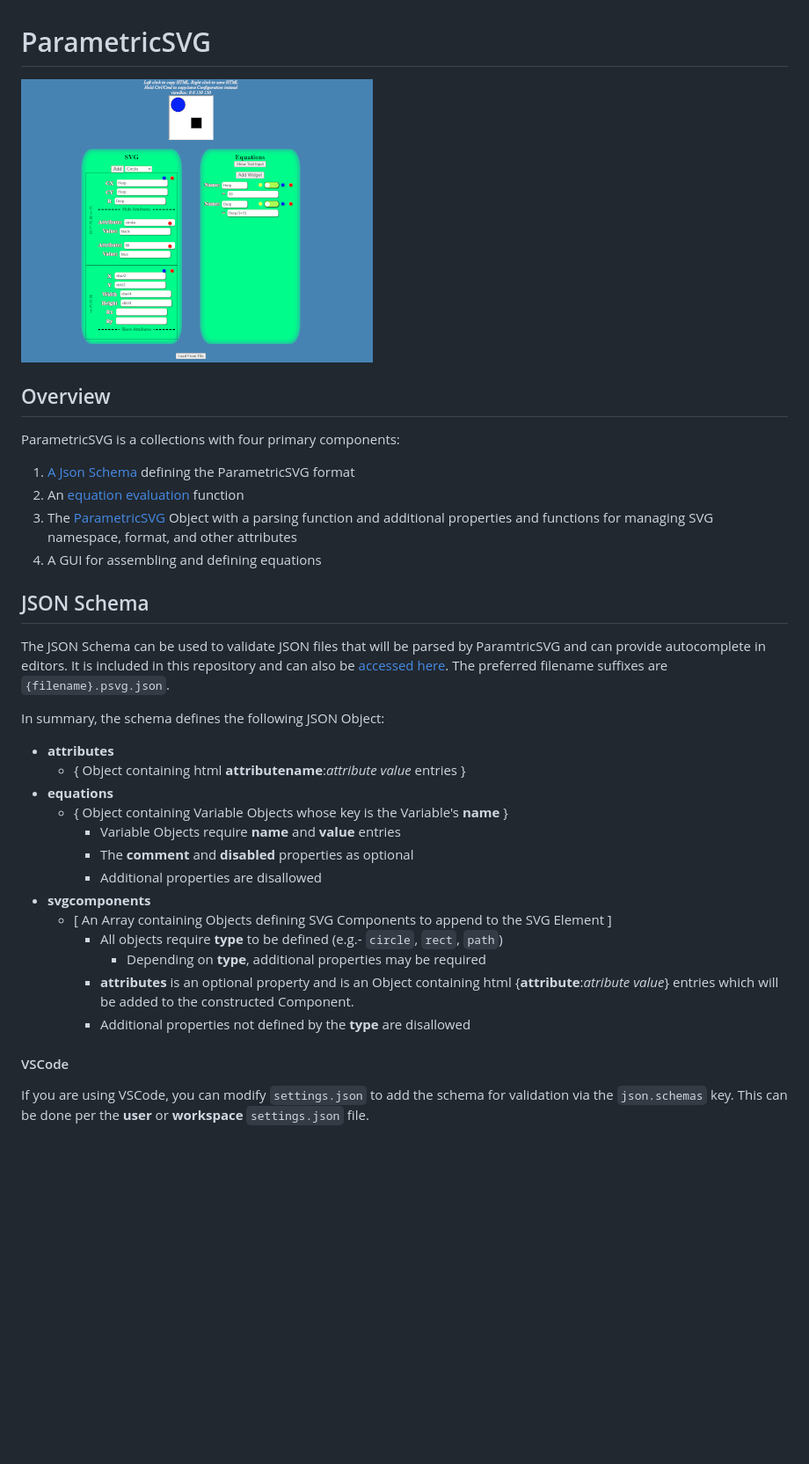
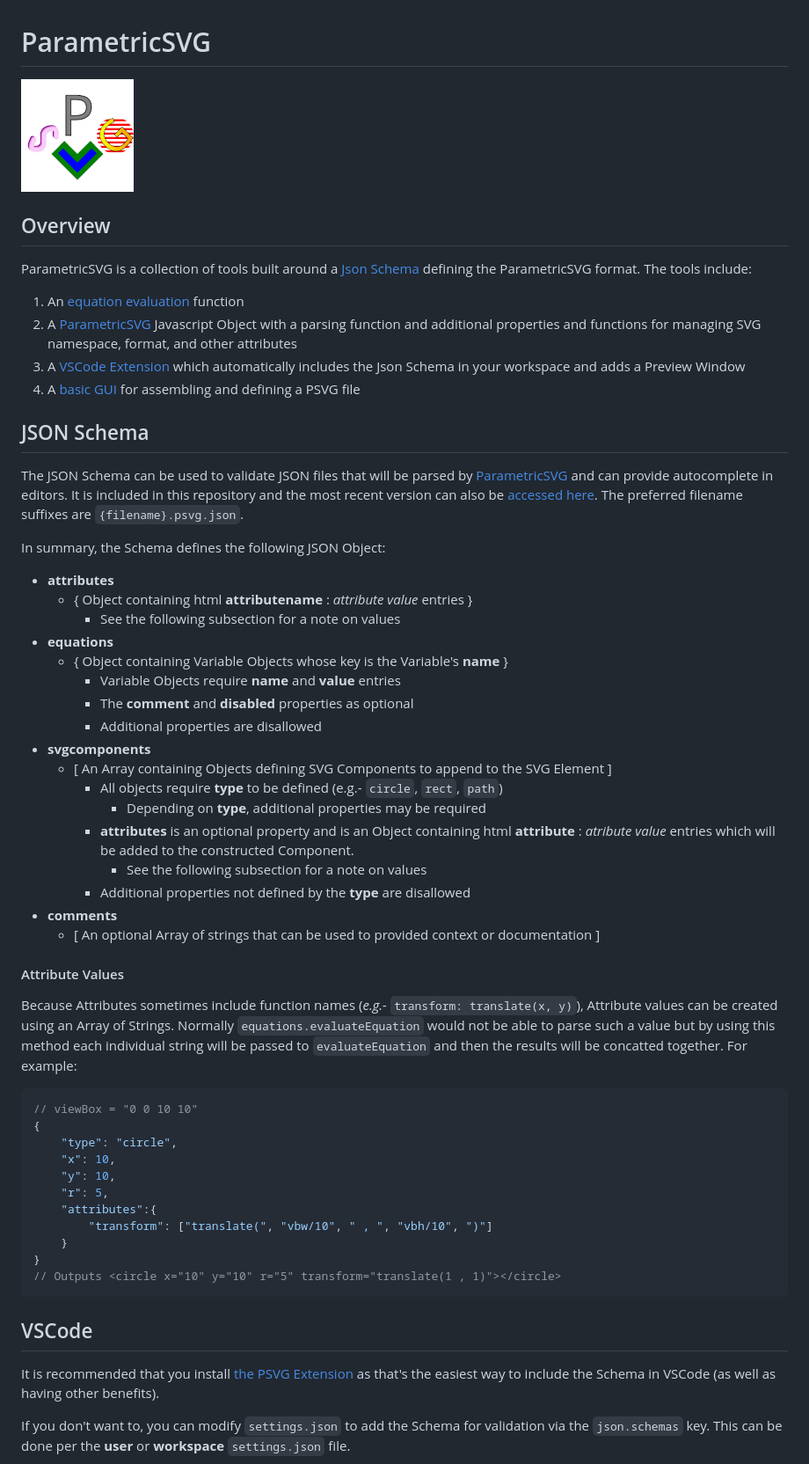
Before and after one commit to AdamantLife/ParametricSVG, a Markdown page: README.md, the part around the change printed below. Shown: that part at 88% size. Rendered like a GitHub page; pictures changed too: readmeimages/icon.png (added); blank space fills up the shorter version.

Commit message:
Project Revamp
Moved away from the project being built around the GUI (due to increased scope) to being focused mainly to the Schema. This resulted in expanding the schema and adding additional tools

````diff
--- a/README.md
+++ b/README.md
@@ -1,19 +1,20 @@
 # ParametricSVG
-![](readmeimages/preview.png)
+![](readmeimages/icon.png)
 
 ## Overview
-ParametricSVG is a collections with four primary components:
-1. [A Json Schema](#json-schema) defining the ParametricSVG format
-2. An [equation evaluation](#equations) function
-3. The [ParametricSVG](#parametricsvg) Object with a parsing function and additional properties and functions for managing SVG namespace, format, and other attributes
-4. A GUI for assembling and defining equations
+ParametricSVG is a collection of tools built around a [Json Schema](#json-schema) defining the ParametricSVG format. The tools include:
+1. An [equation evaluation](#equations) function
+2. A [ParametricSVG](#parametricsvgjs) Javascript Object with a parsing function and additional properties and functions for managing SVG namespace, format, and other attributes
+3. A [VSCode Extension](https://github.com/AdamantLife/ParametricSVGExtension) which automatically includes the Json Schema in your workspace and adds a Preview Window
+4. A [basic GUI](#gui) for assembling and defining a PSVG file
 
 ## JSON Schema
-The JSON Schema can be used to validate JSON files that will be parsed by ParamtricSVG and can provide autocomplete in editors. It is included in this repository and can also be [accessed here](https://adamantlife.github.io/parametricsvg.schema.json). The preferred filename suffixes are `{filename}.psvg.json`.
+The JSON Schema can be used to validate JSON files that will be parsed by [ParametricSVG](#parametricsvgjs) and can provide autocomplete in editors. It is included in this repository and the most recent version can also be [accessed here](https://adamantlife.github.io/parametricsvg.schema.json). The preferred filename suffixes are `{filename}.psvg.json`.
 
-In summary, the schema defines the following JSON Object:
+In summary, the Schema defines the following JSON Object:
 * **attributes**
-    * { Object containing html **attributename**:*attribute value* entries }
+    * { Object containing html **attributename** : *attribute value* entries }
+        * See the following subsection for a note on values
 * **equations**
     * { Object containing Variable Objects whose key is the Variable's **name** }
         * Variable Objects require **name** and **value** entries
@@ -23,12 +24,33 @@ In summary, the schema defines the following JSON Object:
     * [ An Array containing Objects defining SVG Components to append to the SVG Element ]
         * All objects require **type** to be defined (e.g.- `circle`, `rect`, `path`)
             * Depending on **type**, additional properties may be required
-        * **attributes** is an optional property and is an Object containing html {**attribute**:*atribute value*} entries which will be added to the constructed Component.
+        * **attributes** is an optional property and is an Object containing html **attribute** : *atribute value* entries which will be added to the constructed Component.
+            * See the following subsection for a note on values
         * Additional properties not defined by the **type** are disallowed
+* **comments**
+    * [ An optional Array of strings that can be used to provided context or documentation ]
 
+#### Attribute Values
+Because Attributes sometimes include function names (*e.g.-* `transform: translate(x, y)`), Attribute values can be created using an Array of Strings. Normally `equations.evaluateEquation` would not be able to parse such a value but by using this method each individual string will be passed to `evaluateEquation` and then the results will be concatted together. For example:
+```json
+// viewBox = "0 0 10 10"
+{
+    "type": "circle",
+    "x": 10,
+    "y": 10,
+    "r": 5,
+    "attributes":{
+        "transform": ["translate(", "vbw/10", " , ", "vbh/10", ")"]
+    }
+}
+// Outputs <circle x="10" y="10" r="5" transform="translate(1 , 1)"></circle>
+```
 
-#### VSCode
-If you are using VSCode, you can modify `settings.json` to add the schema for validation via the `json.schemas` key. This can be done per the **user** or **workspace** `settings.json` file.
+## VSCode
+It is recommended that you install [the PSVG Extension](https://github.com/AdamantLife/ParametricSVGExtension) as that's the easiest way to include the Schema in VSCode (as well as having other benefits).
+
+If you don't want to, you can modify `settings.json` to add the Schema for validation via the `json.schemas` key. This can be done per the **user** or **workspace** `settings.json` file.
+
 ![](readmeimages/vscodesettings.png)
 
 If you have trouble locating the settings file, you can go to **Settings** (`ctrl+,`) and search for "*schema*". This will also allow you to enable automatic downloading if using the *github.io* url.
````
Also changed, not shown: other parts of README.md (+21 -7 lines), 13 other files.
